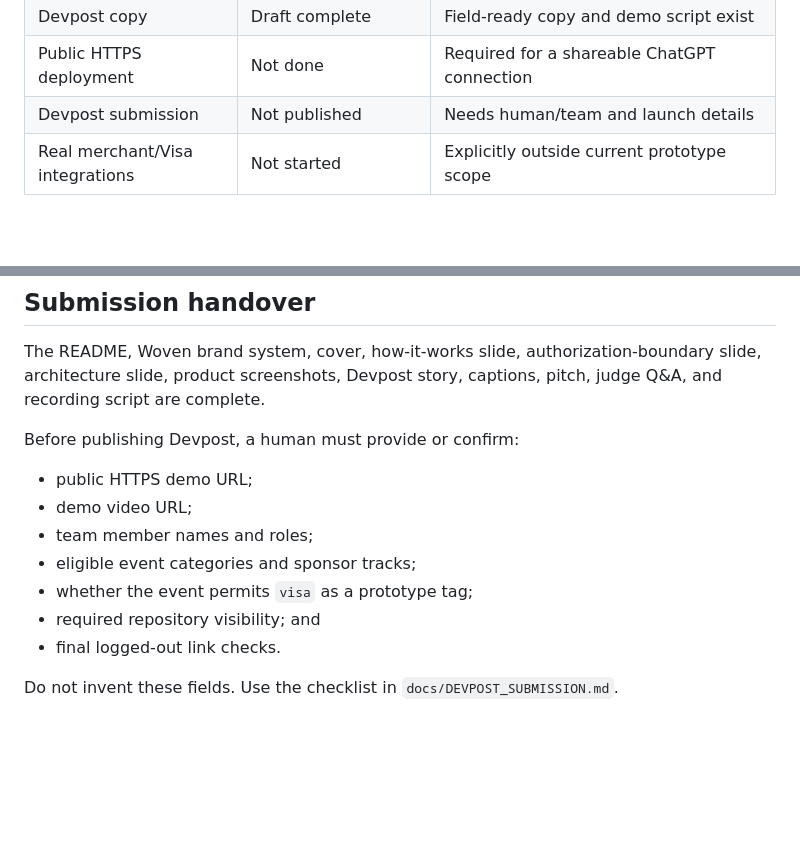
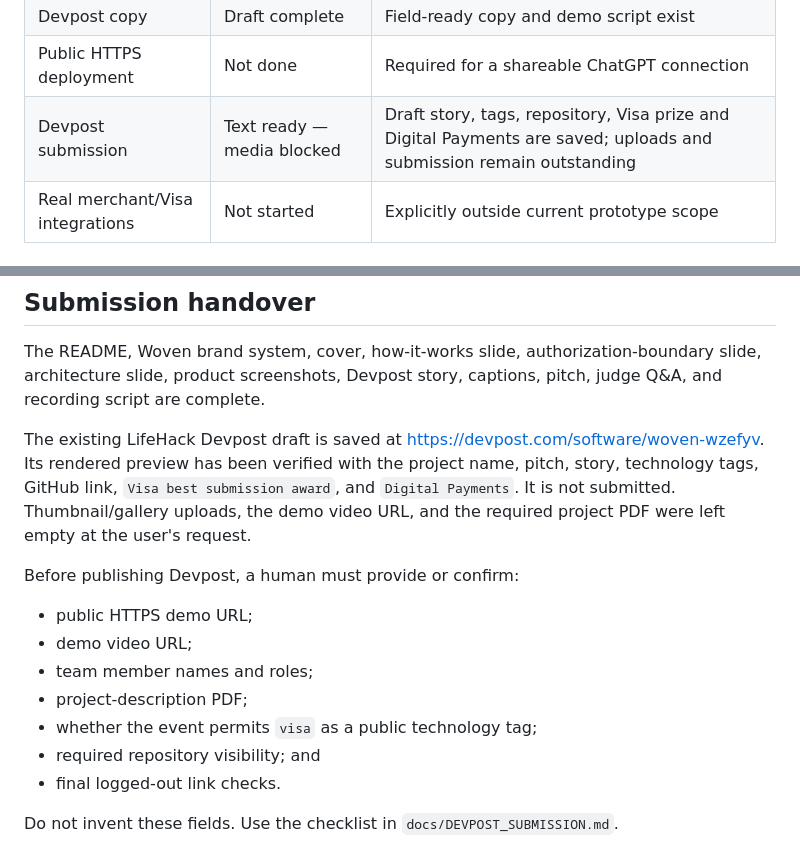
Before and after one commit to Ducksss/LifeHack-2026, a Markdown page: docs/HANDOVER.md, 2 parts joined by grey strips. GitHub-like rendering; blank space fills up the shorter version.

```diff
--- a/docs/HANDOVER.md
+++ b/docs/HANDOVER.md
@@ -74,7 +74,7 @@ Within three minutes, the audience should see:
 | README and gallery | Complete | Best-README structure and eight 1600×900 Devpost assets |
 | Devpost copy | Draft complete | Field-ready copy and demo script exist |
 | Public HTTPS deployment | Not done | Required for a shareable ChatGPT connection |
-| Devpost submission | Not published | Needs human/team and launch details |
+| Devpost submission | Text ready — media blocked | Draft story, tags, repository, Visa prize and Digital Payments are saved; uploads and submission remain outstanding |
 | Real merchant/Visa integrations | Not started | Explicitly outside current prototype scope |
 
 ## Product vocabulary
@@ -241,13 +241,20 @@ The README, Woven brand system, cover, how-it-works slide,
 authorization-boundary slide, architecture slide, product screenshots, Devpost
 story, captions, pitch, judge Q&A, and recording script are complete.
 
+The existing LifeHack Devpost draft is saved at
+<https://devpost.com/software/woven-wzefyv>. Its rendered preview has been
+verified with the project name, pitch, story, technology tags, GitHub link,
+`Visa best submission award`, and `Digital Payments`. It is not submitted.
+Thumbnail/gallery uploads, the demo video URL, and the required project PDF were
+left empty at the user's request.
+
 Before publishing Devpost, a human must provide or confirm:
 
 - public HTTPS demo URL;
 - demo video URL;
 - team member names and roles;
-- eligible event categories and sponsor tracks;
-- whether the event permits `visa` as a prototype tag;
+- project-description PDF;
+- whether the event permits `visa` as a public technology tag;
 - required repository visibility; and
 - final logged-out link checks.
 
```
Also changed, not shown: docs/DEVPOST_SUBMISSION.md (+3 -1 lines), docs/OUTREACH_LEDGER.md (added, +13 -0 lines).
